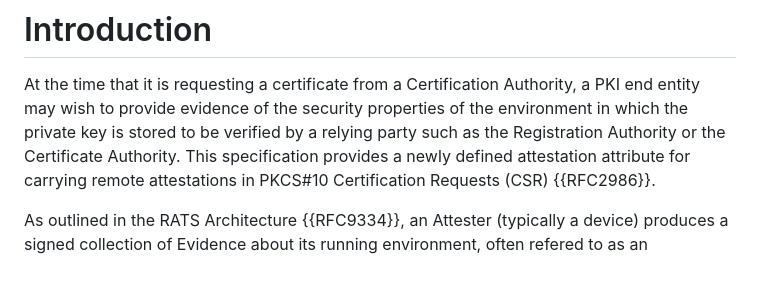
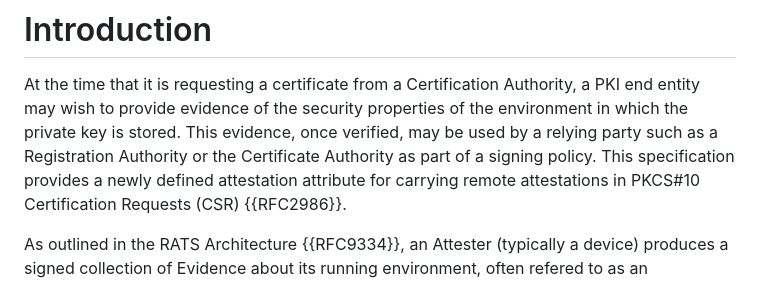
Before and after one commit to lamps-wg/csr-attestation, a Markdown page: draft-ounsworth-csr-attestation.md, the part around the change. Drawn GitHub-style.

Commit message:
split up introduction sentence

```diff
--- a/draft-ounsworth-csr-attestation.md
+++ b/draft-ounsworth-csr-attestation.md
@@ -76,9 +76,9 @@ Authority are described.
 
 At the time that it is requesting a certificate from a Certification
 Authority, a PKI end entity may wish to provide evidence of the security
-properties of the environment in which the private key is stored to be verified
-by a relying party such as the Registration Authority or the Certificate
-Authority. This specification provides a newly defined attestation attribute
+properties of the environment in which the private key is stored.
+This evidence, once verified, may be used by a relying party such as a Registration Authority or the Certificate Authority as part of a signing policy.
+This specification provides a newly defined attestation attribute
 for carrying remote attestations in PKCS#10 Certification Requests (CSR) {{RFC2986}}.
 
 As outlined in the RATS Architecture {{RFC9334}}, an Attester (typically
```
